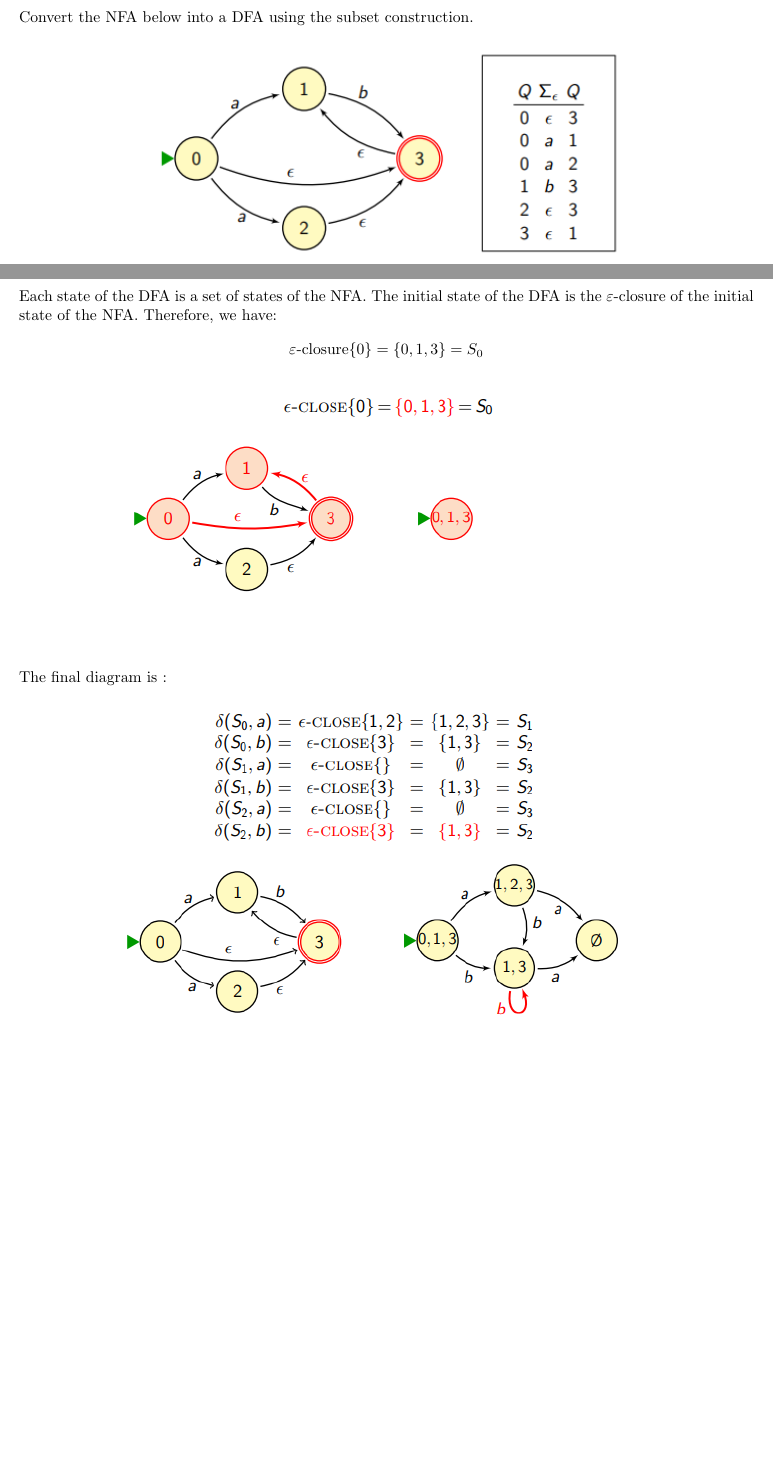
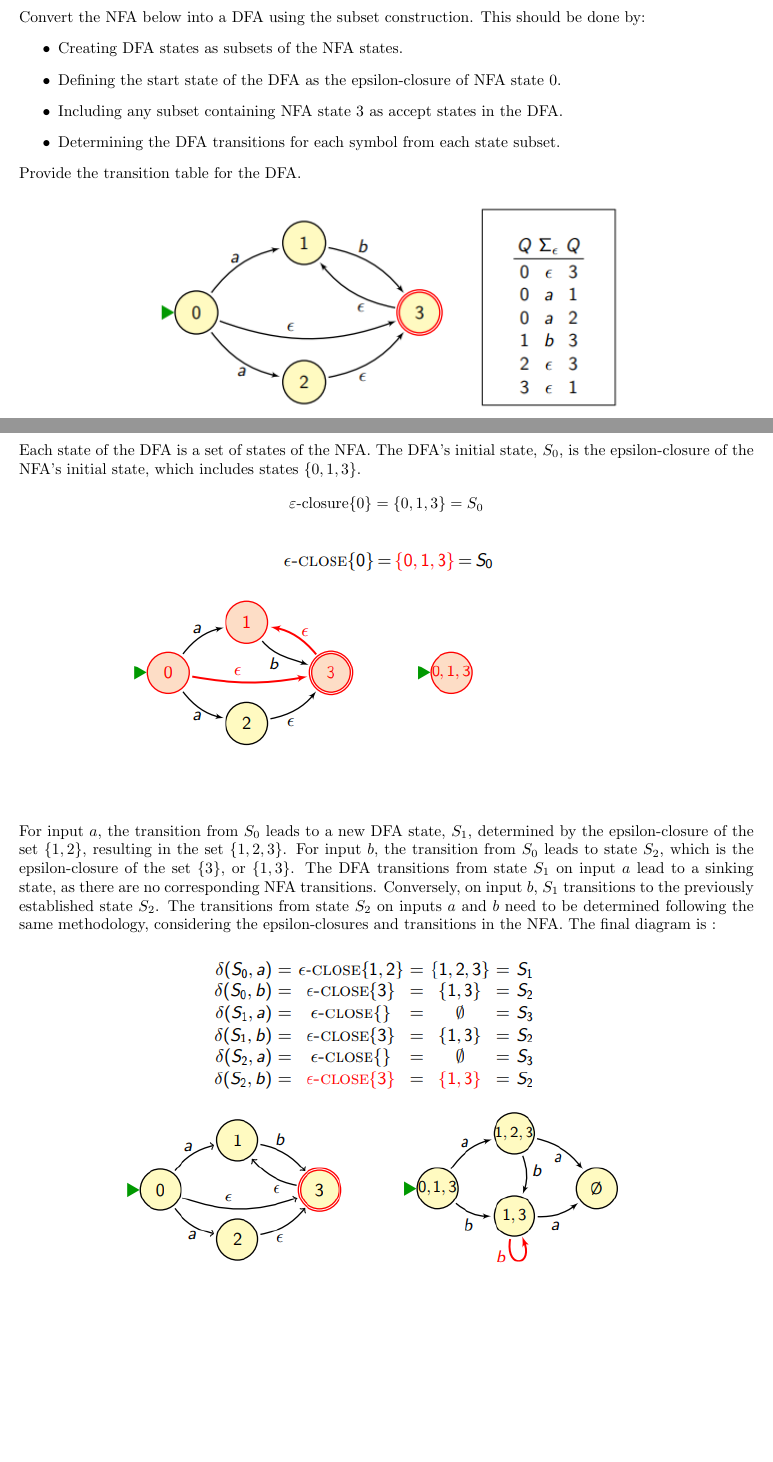
Before and after one commit to ravenblood000/RLO, a LaTeX document (main.tex): two parts of pages 41 and 42 of 51, joined at a grey line, cut so that both start at the same text, the shorter picture padded with empty space. Compiled offline with pdfLaTeX.

Commit message:
Added onto 14.5

```diff
--- a/main.tex
+++ b/main.tex
@@ -415,17 +415,25 @@ TODO: DFA Simplification question
 \subsection*{14.4 Answer}
 \newpage
 \subsection*{Q14.5}
-Convert the NFA below into a DFA using the subset construction.
+Convert the NFA below into a DFA using the subset construction. This should be done by:
+\begin{itemize}
+  \item Creating DFA states as subsets of the NFA states.
+  \item Defining the start state of the DFA as the epsilon-closure of NFA state 0.
+  \item Including any subset containing NFA state 3 as accept states in the DFA.
+  \item Determining the DFA transitions for each symbol from each state subset.
+\end{itemize}
+Provide the transition table for the DFA.
 \begin{center}
     \includegraphics[width=12cm]{3.png}
 \end{center}
 \newpage
 \subsection*{14.5 Answer}
-Each state of the DFA is a set of states of the NFA. The initial state of the DFA is the \(\varepsilon\)-closure of the initial state of the NFA. Therefore, we have:
+Each state of the DFA is a set of states of the NFA. The DFA's initial state, $S_0$, is the epsilon-closure of the NFA's initial state, which includes states $\{0, 1, 3\}$.
 \[\varepsilon\text{-closure}\{0\} = \{0, 1, 3\} = S_0\]
 \begin{center}
     \includegraphics[width=12cm]{4.png}
 \end{center}
+For input $a$, the transition from $S_0$ leads to a new DFA state, $S_1$, determined by the epsilon-closure of the set $\{1, 2\}$, resulting in the set $\{1, 2, 3\}$. For input $b$, the transition from $S_0$ leads to state $S_2$, which is the epsilon-closure of the set $\{3\}$, or $\{1, 3\}$. The DFA transitions from state $S_1$ on input $a$ lead to a sinking state, as there are no corresponding NFA transitions. Conversely, on input $b$, $S_1$ transitions to the previously established state $S_2$. The transitions from state $S_2$ on inputs $a$ and $b$ need to be determined following the same methodology, considering the epsilon-closures and transitions in the NFA.
 The final diagram is :
 \begin{center}
     \includegraphics[width=12cm]{5.png}
```
Also changed, not shown: main.pdf.
